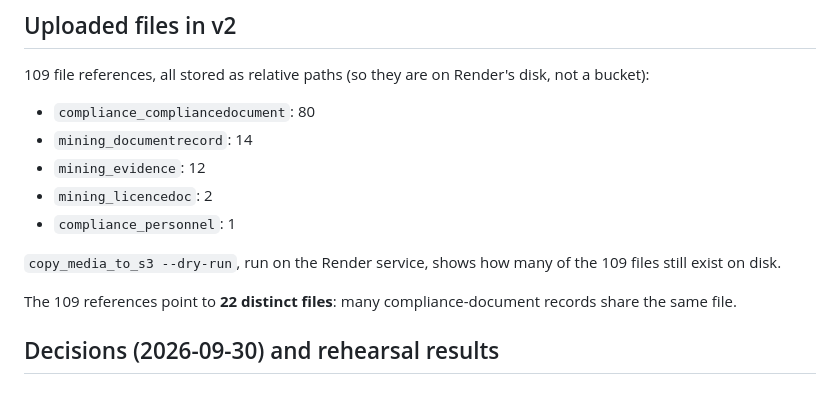
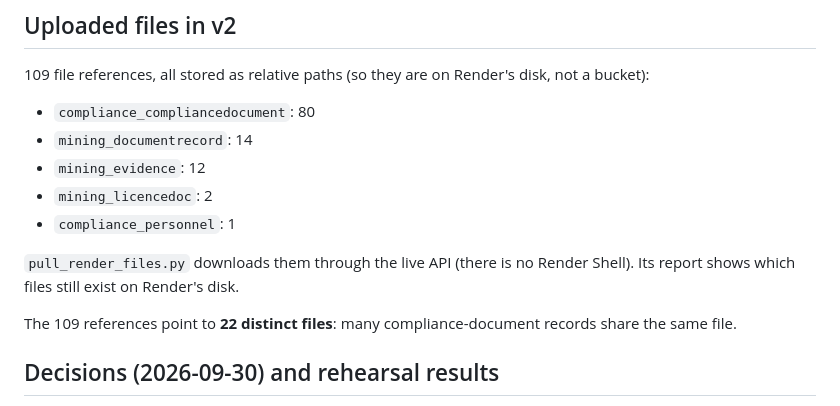
Before and after one commit to Beldium-Inc/beldium-backend, a Markdown page: migration/FINDINGS.md, the part around the change. GitHub-like rendering.

Commit message:
docs: findings point at pull_render_files.py
Co-Authored-By: Claude Opus 5.5 <noreply@anthropic.com>

```diff
--- a/migration/FINDINGS.md
+++ b/migration/FINDINGS.md
@@ -43,7 +43,7 @@ These don't map one-to-one onto v2 tables. An old miner profile's fields are spr
 - `mining_licencedoc`: 2
 - `compliance_personnel`: 1
 
-`copy_media_to_s3 --dry-run`, run on the Render service, shows how many of the 109 files still exist on disk.
+`pull_render_files.py` downloads them through the live API (there is no Render Shell). Its report shows which files still exist on Render's disk.
 
 The 109 references point to **22 distinct files**: many compliance-document records share the same file.
 
```
